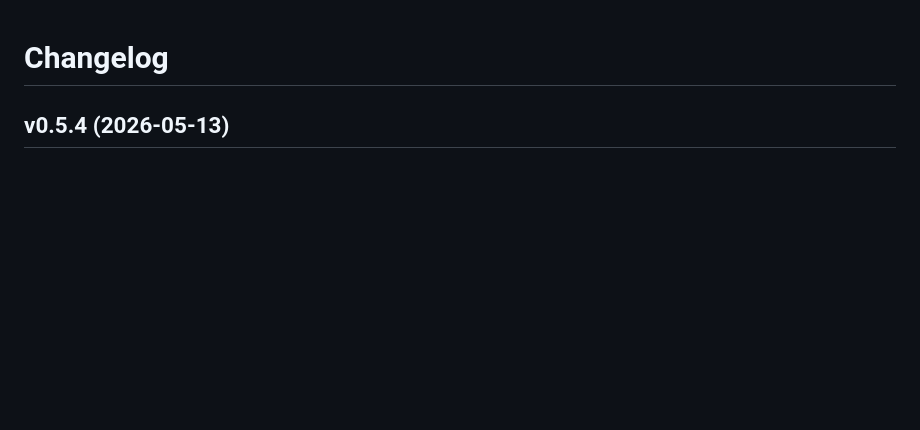
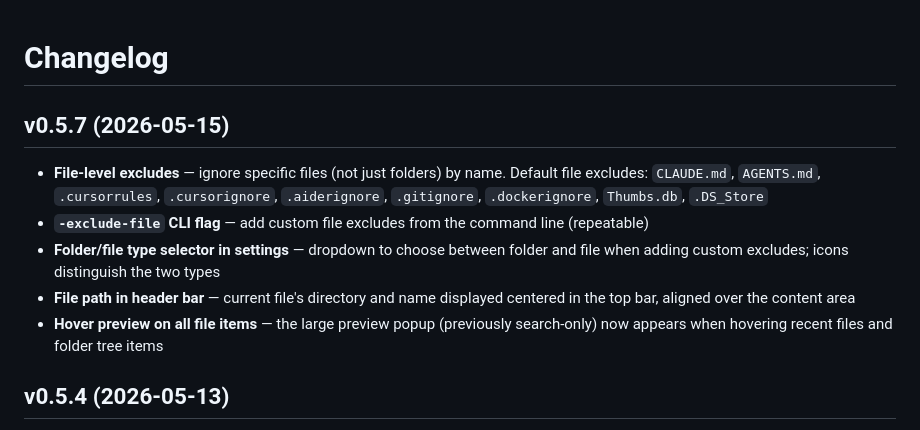
Before and after one commit to yz671/viewllm, a Markdown page: CHANGELOG.md, the part around the change. Rendered like a GitHub page; blank space fills up the shorter version.

```diff
--- a/CHANGELOG.md
+++ b/CHANGELOG.md
@@ -1,4 +1,12 @@
 # Changelog
+
+## v0.5.7 (2026-05-15)
+
+- **File-level excludes** — ignore specific files (not just folders) by name. Default file excludes: `CLAUDE.md`, `AGENTS.md`, `.cursorrules`, `.cursorignore`, `.aiderignore`, `.gitignore`, `.dockerignore`, `Thumbs.db`, `.DS_Store`
+- **`-exclude-file` CLI flag** — add custom file excludes from the command line (repeatable)
+- **Folder/file type selector in settings** — dropdown to choose between folder and file when adding custom excludes; icons distinguish the two types
+- **File path in header bar** — current file's directory and name displayed centered in the top bar, aligned over the content area
+- **Hover preview on all file items** — the large preview popup (previously search-only) now appears when hovering recent files and folder tree items
 
 ## v0.5.4 (2026-05-13)
 
```
Also changed, not shown: README.md (+4 -3 lines).
